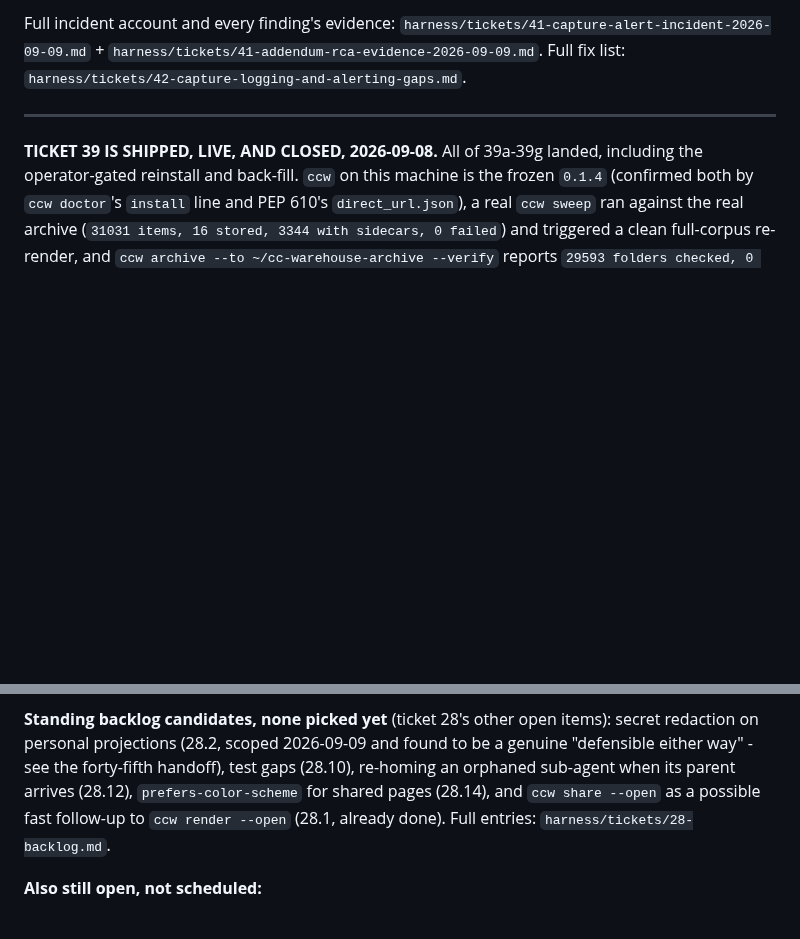
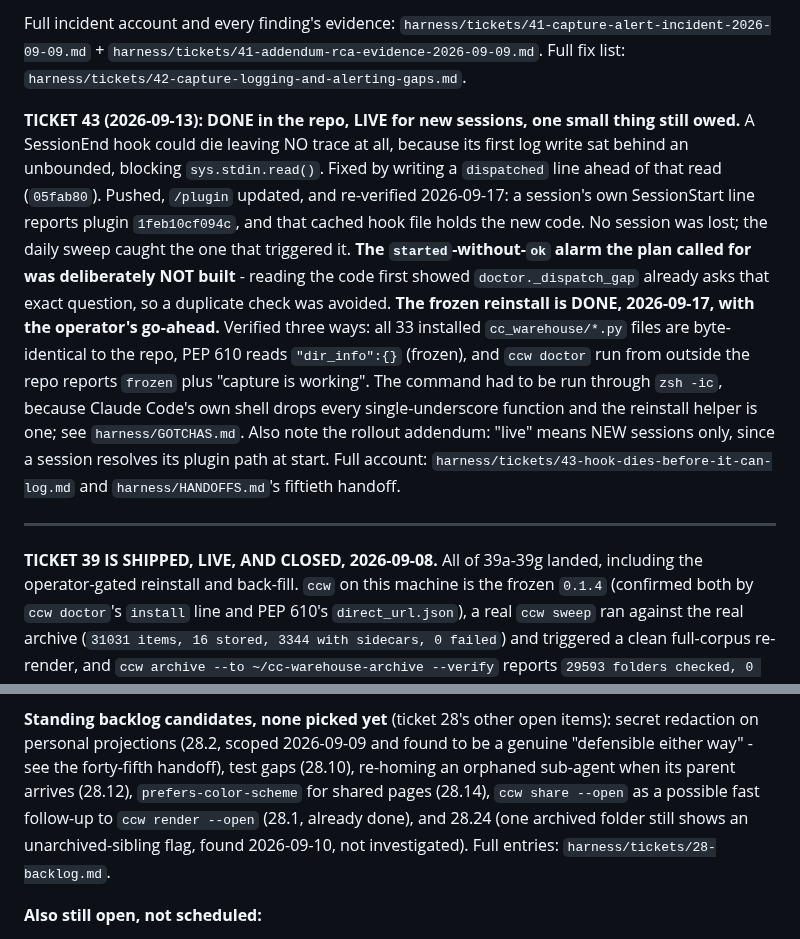
Before and after one commit to CaptainCodeAU/cc-warehouse, a Markdown page: OPENING-PROMPT.md, 2 parts joined by grey strips. Drawn GitHub-style; blank space fills up the shorter version.

```diff
--- a/OPENING-PROMPT.md
+++ b/OPENING-PROMPT.md
@@ -115,6 +115,25 @@ Full incident account and every finding's evidence:
 `harness/tickets/41-addendum-rca-evidence-2026-09-09.md`. Full fix list:
 `harness/tickets/42-capture-logging-and-alerting-gaps.md`.
 
+**TICKET 43 (2026-09-13): DONE in the repo, LIVE for new sessions, one small thing
+still owed.** A SessionEnd hook could die leaving NO trace at all, because its first
+log write sat behind an unbounded, blocking `sys.stdin.read()`. Fixed by writing a
+`dispatched` line ahead of that read (`05fab80`). Pushed, `/plugin` updated, and
+re-verified 2026-09-17: a session's own SessionStart line reports plugin
+`1feb10cf094c`, and that cached hook file holds the new code. No session was lost;
+the daily sweep caught the one that triggered it. **The `started`-without-`ok` alarm
+the plan called for was deliberately NOT built** - reading the code first showed
+`doctor._dispatch_gap` already asks that exact question, so a duplicate check was
+avoided. **The frozen reinstall is DONE, 2026-09-17, with the operator's go-ahead.** Verified
+three ways: all 33 installed `cc_warehouse/*.py` files are byte-identical to the repo,
+PEP 610 reads `"dir_info":{}` (frozen), and `ccw doctor` run from outside the repo
+reports `frozen` plus "capture is working". The command had to be run through
+`zsh -ic`, because Claude Code's own shell drops every single-underscore function and
+the reinstall helper is one; see `harness/GOTCHAS.md`. Also note the rollout addendum: "live" means NEW
+sessions only, since a session resolves its plugin path at start. Full account:
+`harness/tickets/43-hook-dies-before-it-can-log.md` and `harness/HANDOFFS.md`'s
+fiftieth handoff.
+
 ---
 
 **TICKET 39 IS SHIPPED, LIVE, AND CLOSED, 2026-09-08.** All of 39a-39g landed,
@@ -214,9 +233,10 @@ is byte-identical to the repo's copy. See `harness/tickets/28-backlog.md`'s
 secret redaction on personal projections (28.2, scoped 2026-09-09 and found to be
 a genuine "defensible either way" - see the forty-fifth handoff), test gaps (28.10),
 re-homing an orphaned sub-agent when its parent arrives (28.12),
-`prefers-color-scheme` for shared pages (28.14), and `ccw share --open` as a possible
-fast follow-up to `ccw render --open` (28.1, already done). Full entries:
-`harness/tickets/28-backlog.md`.
+`prefers-color-scheme` for shared pages (28.14), `ccw share --open` as a possible
+fast follow-up to `ccw render --open` (28.1, already done), and 28.24 (one archived
+folder still shows an unarchived-sibling flag, found 2026-09-10, not investigated).
+Full entries: `harness/tickets/28-backlog.md`.
 
 **Also still open, not scheduled:**
 - **Ticket 41 (2026-09-09): capture-alert incident + root-cause pass. Findings 1-6
```
Also changed, not shown: harness/GOTCHAS.md (+24 -0 lines), harness/tickets/43-hook-dies-before-it-can-log.md (+6 -1 lines).
